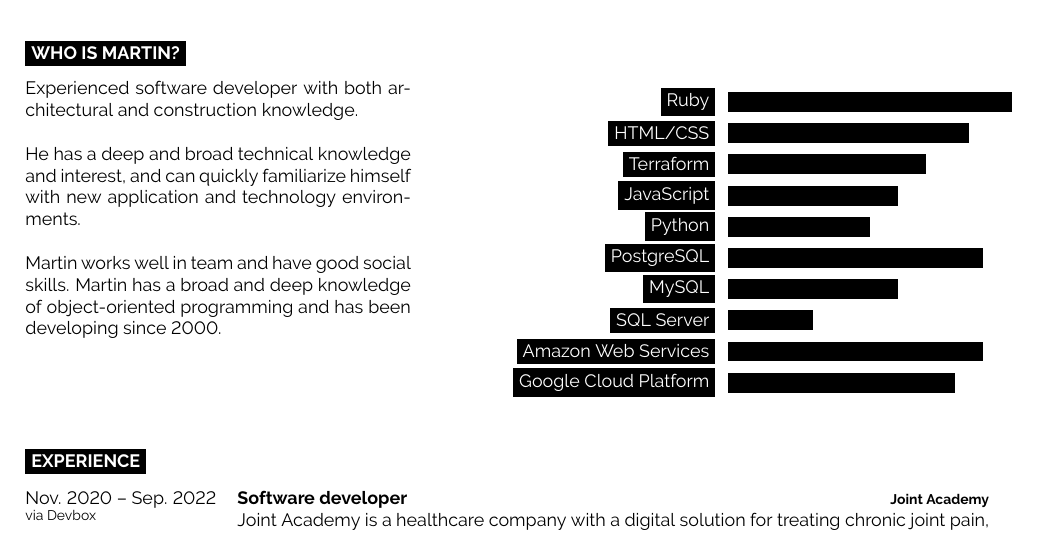
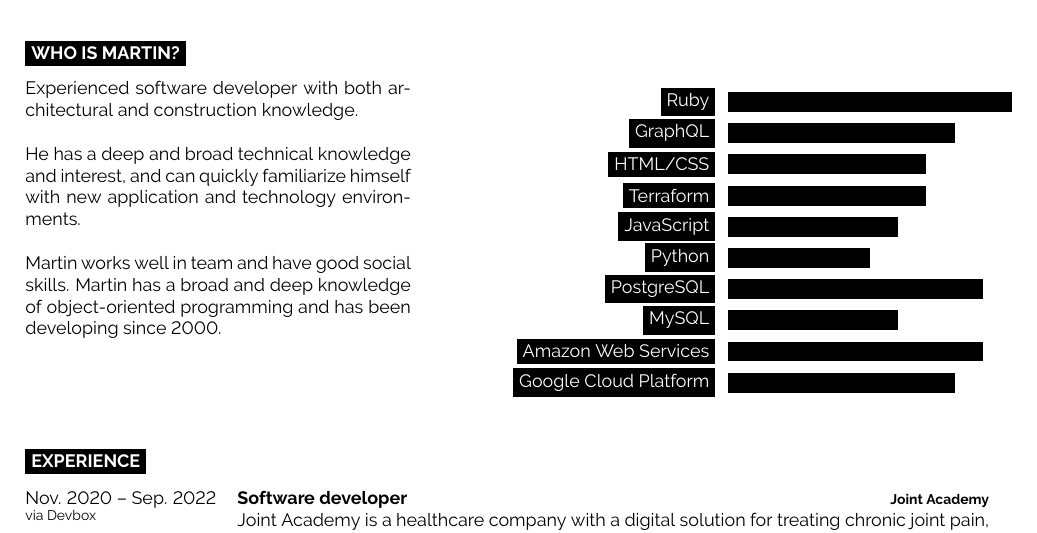
Before and after one commit to devbox-ab/consultant-profiles, a LaTeX document (martin/main.tex): part of page 1 of 4, cut so that both start at the same text. Compiled offline with pdfLaTeX.

Commit message:
Improvements
- Removed SQL server skill (successfully repressed it)
- Lowered HTML skills to reflect my dementia
- Added GraphQL skill

```diff
--- a/martin/main.tex
+++ b/martin/main.tex
@@ -82,13 +82,13 @@
   \vspace{-\baselineskip} % Required for vertically aligning minipages
   \begin{barchart}{5.0}
     \baritem{Ruby}{100}
-    \baritem{HTML/CSS}{85}
+    \baritem{GraphQL}{80}
+    \baritem{HTML/CSS}{70}
     \baritem{Terraform}{70}
     \baritem{JavaScript}{60}
     \baritem{Python}{50}
     \baritem{PostgreSQL}{90}
     \baritem{MySQL}{60}
-    \baritem{SQL Server}{30}
     \baritem{Amazon Web Services}{90}
     \baritem{Google Cloud Platform}{80}
   \end{barchart}
```
Also changed, not shown: martin/Devbox_MartinEricson_profile.pdf.
